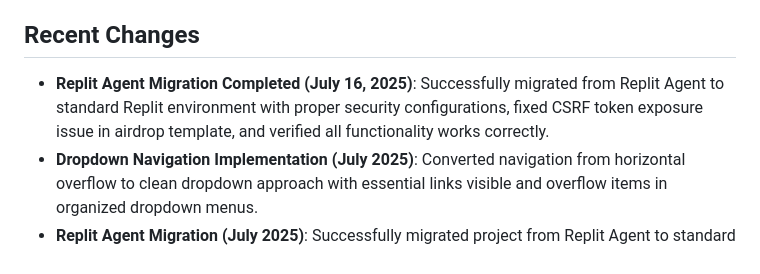
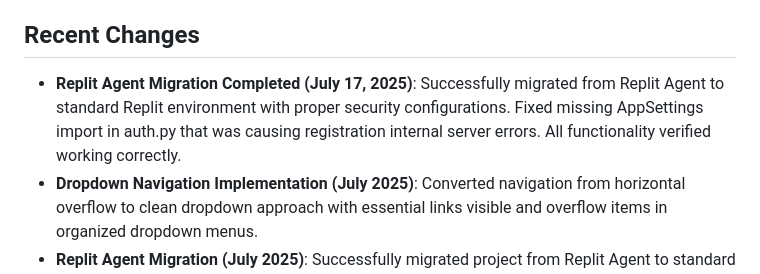
Before and after one commit to julisunkan/x, a Markdown page: replit.md, the part around the change. GitHub-like rendering.

Commit message:
Update documentation to accurately reflect migration and error resolution
Updates replit.md to reflect the completed Replit Agent migration and to document the AppSettings import fix in auth.py which resolves registration errors.

Replit-Commit-Author: Agent
Replit-Commit-Session-Id: 0c72e797-392f-493a-84b5-8e1d409b3c52
Replit-Commit-Screenshot-Url: https://storage.googleapis.com/screenshot-production-us-central1/7e3916a8-19db-4595-a969-6632cd665cbd/0c72e797-392f-493a-84b5-8e1d409b3c52/3j4bwlI

```diff
--- a/replit.md
+++ b/replit.md
@@ -10,7 +10,7 @@ Preferred communication style: Simple, everyday language.
 
 ## Recent Changes
 
-- **Replit Agent Migration Completed (July 16, 2025)**: Successfully migrated from Replit Agent to standard Replit environment with proper security configurations, fixed CSRF token exposure issue in airdrop template, and verified all functionality works correctly.
+- **Replit Agent Migration Completed (July 17, 2025)**: Successfully migrated from Replit Agent to standard Replit environment with proper security configurations. Fixed missing AppSettings import in auth.py that was causing registration internal server errors. All functionality verified working correctly.
 - **Dropdown Navigation Implementation (July 2025)**: Converted navigation from horizontal overflow to clean dropdown approach with essential links visible and overflow items in organized dropdown menus.
 - **Replit Agent Migration (July 2025)**: Successfully migrated project from Replit Agent to standard Replit environment with proper security configurations and maintenance mode admin access fix.
 - **Navigation System Overhaul (July 2025)**: Completely redesigned navigation with proper header, collapsible sidebar, and mobile responsiveness.
```
